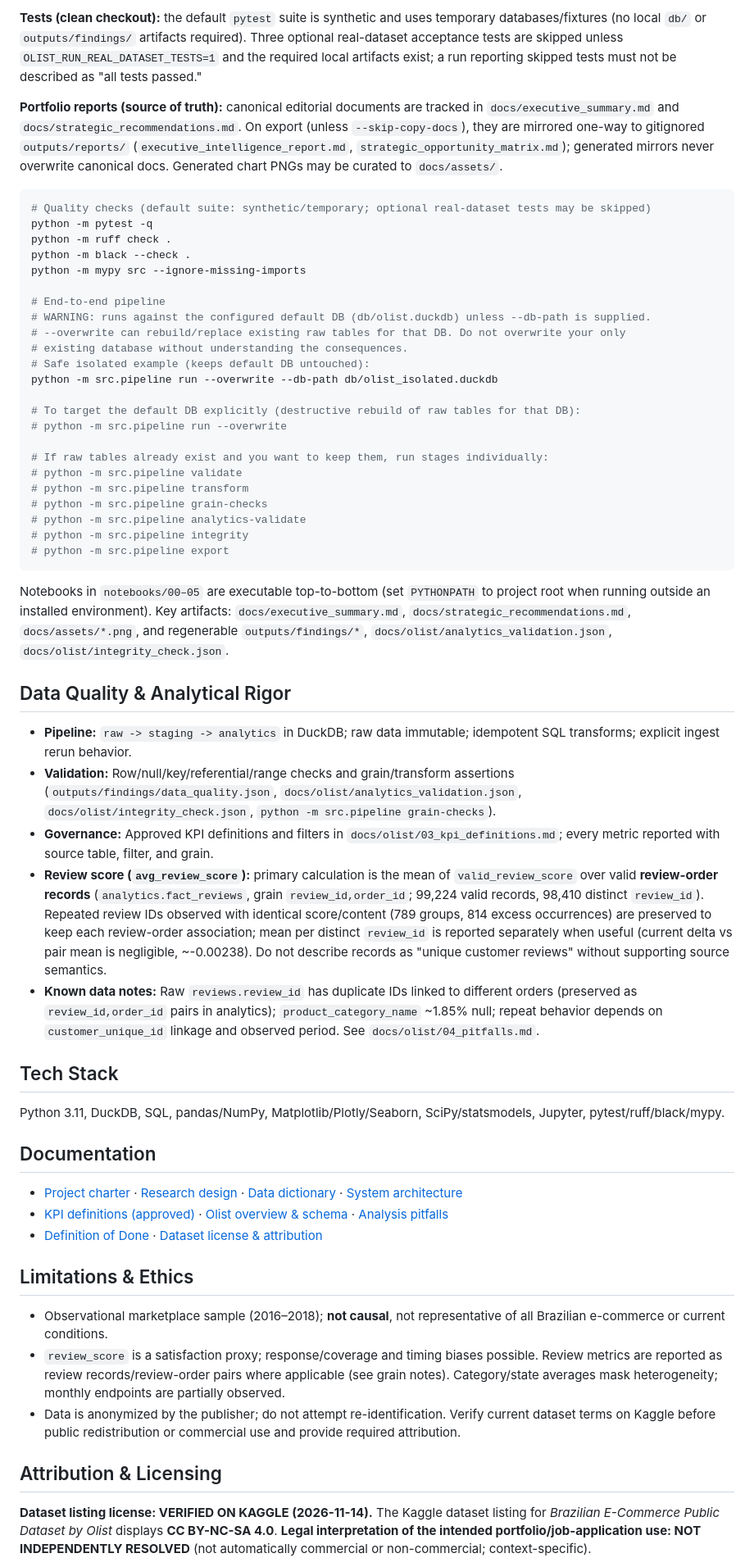
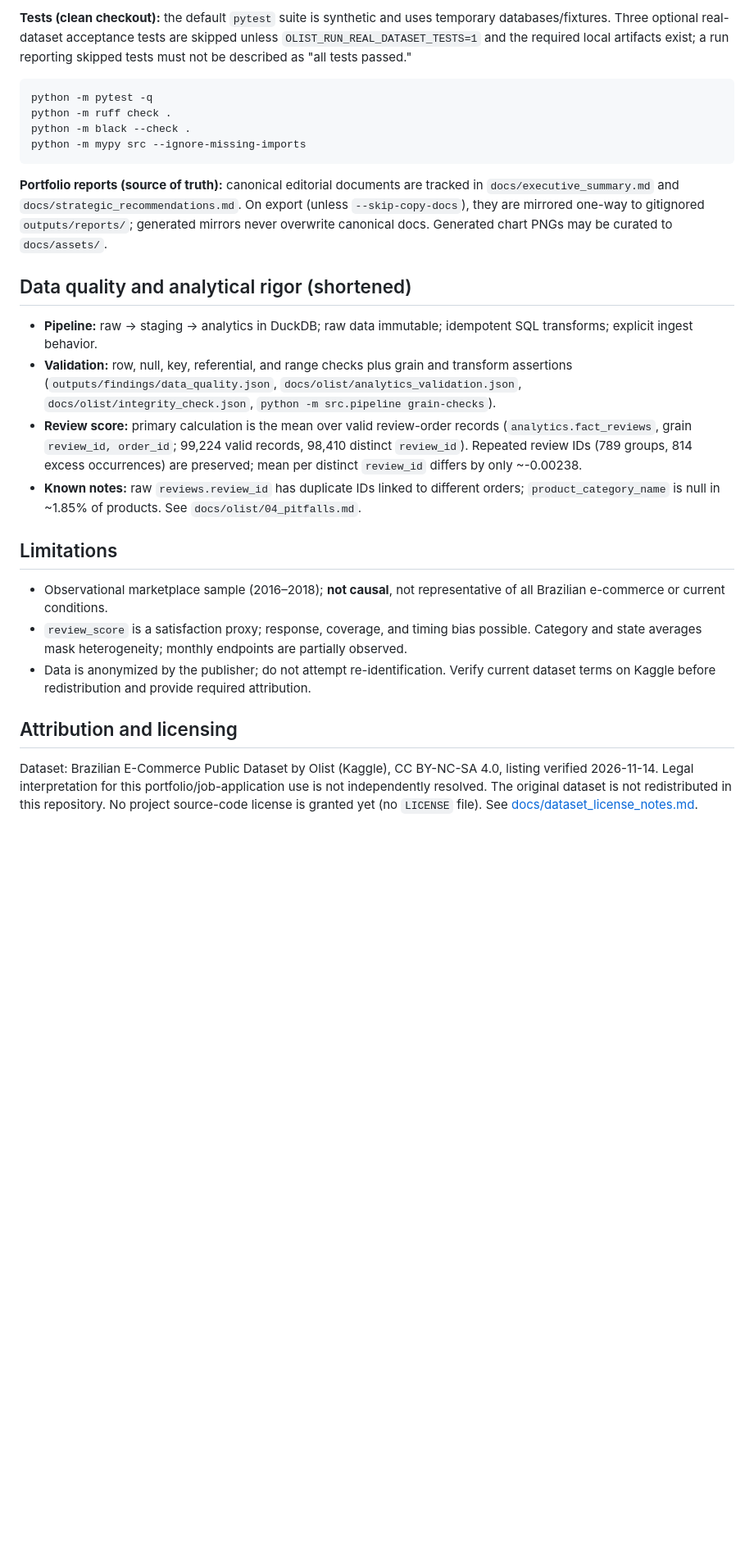
Before and after one commit to MaulanaKindi/olist-consumer-intelligence, a Markdown page: README.md, the part around one of its changes. Shown at 82% size. Drawn GitHub-style; blank space fills up the shorter version.

````diff
--- a/README.md
+++ b/README.md
@@ -75,61 +75,29 @@ olist-consumer-intelligence/
 
-**Tests (clean checkout):** the default `pytest` suite is synthetic and uses temporary databases/fixtures (no local `db/` or `outputs/findings/` artifacts required). Three optional real-dataset acceptance tests are skipped unless `OLIST_RUN_REAL_DATASET_TESTS=1` and the required local artifacts exist; a run reporting skipped tests must not be described as "all tests passed."
-
-**Portfolio reports (source of truth):** canonical editorial documents are tracked in `docs/executive_summary.md` and `docs/strategic_recommendations.md`. On export (unless `--skip-copy-docs`), they are mirrored one-way to gitignored `outputs/reports/` (`executive_intelligence_report.md`, `strategic_opportunity_matrix.md`); generated mirrors never overwrite canonical docs. Generated chart PNGs may be curated to `docs/assets/`.
+**Tests (clean checkout):** the default `pytest` suite is synthetic and uses temporary databases/fixtures. Three optional real-dataset acceptance tests are skipped unless `OLIST_RUN_REAL_DATASET_TESTS=1` and the required local artifacts exist; a run reporting skipped tests must not be described as "all tests passed."
 
 ```bash
-# Quality checks (default suite: synthetic/temporary; optional real-dataset tests may be skipped)
 python -m pytest -q
 python -m ruff check .
 python -m black --check .
 python -m mypy src --ignore-missing-imports
-
-# End-to-end pipeline
-# WARNING: runs against the configured default DB (db/olist.duckdb) unless --db-path is supplied.
-# --overwrite can rebuild/replace existing raw tables for that DB. Do not overwrite your only
-# existing database without understanding the consequences.
-# Safe isolated example (keeps default DB untouched):
-python -m src.pipeline run --overwrite --db-path db/olist_isolated.duckdb
-
-# To target the default DB explicitly (destructive rebuild of raw tables for that DB):
-# python -m src.pipeline run --overwrite
-
-# If raw tables already exist and you want to keep them, run stages individually:
-# python -m src.pipeline validate
-# python -m src.pipeline transform
-# python -m src.pipeline grain-checks
-# python -m src.pipeline analytics-validate
-# python -m src.pipeline integrity
-# python -m src.pipeline export
 ```
 
-Notebooks in `notebooks/00–05` are executable top-to-bottom (set `PYTHONPATH` to project root when running outside an installed environment). Key artifacts: `docs/executive_summary.md`, `docs/strategic_recommendations.md`, `docs/assets/*.png`, and regenerable `outputs/findings/*`, `docs/olist/analytics_validation.json`, `docs/olist/integrity_check.json`.
+**Portfolio reports (source of truth):** canonical editorial documents are tracked in `docs/executive_summary.md` and `docs/strategic_recommendations.md`. On export (unless `--skip-copy-docs`), they are mirrored one-way to gitignored `outputs/reports/`; generated mirrors never overwrite canonical docs. Generated chart PNGs may be curated to `docs/assets/`.
 
-## Data Quality & Analytical Rigor
+## Data quality and analytical rigor (shortened)
 
-- **Pipeline:** `raw -> staging -> analytics` in DuckDB; raw data immutable; idempotent SQL transforms; explicit ingest rerun behavior.
-- **Validation:** Row/null/key/referential/range checks and grain/transform assertions (`outputs/findings/data_quality.json`, `docs/olist/analytics_validation.json`, `docs/olist/integrity_check.json`, `python -m src.pipeline grain-checks`).
-- **Governance:** Approved KPI definitions and filters in `docs/olist/03_kpi_definitions.md`; every metric reported with source table, filter, and grain.
-- **Review score (`avg_review_score`):** primary calculation is the mean of `valid_review_score` over valid **review-order records** (`analytics.fact_reviews`, grain `review_id,order_id`; 99,224 valid records, 98,410 distinct `review_id`). Repeated review IDs observed with identical score/content (789 groups, 814 excess occurrences) are preserved to keep each review-order association; mean per distinct `review_id` is reported separately when useful (current delta vs pair mean is negligible, ~-0.00238). Do not describe records as "unique customer reviews" without supporting source semantics.
-- **Known data notes:** Raw `reviews.review_id` has duplicate IDs linked to different orders (preserved as `review_id,order_id` pairs in analytics); `product_category_name` ~1.85% null; repeat behavior depends on `customer_unique_id` linkage and observed period. See `docs/olist/04_pitfalls.md`.
+- **Pipeline:** raw → staging → analytics in DuckDB; raw data immutable; idempotent SQL transforms; explicit ingest behavior.
+- **Validation:** row, null, key, referential, and range checks plus grain and transform assertions (`outputs/findings/data_quality.json`, `docs/olist/analytics_validation.json`, `docs/olist/integrity_check.json`, `python -m src.pipeline grain-checks`).
+- **Review score:** primary calculation is the mean over valid review-order records (`analytics.fact_reviews`, grain `review_id, order_id`; 99,224 valid records, 98,410 distinct `review_id`). Repeated review IDs (789 groups, 814 excess occurrences) are preserved; mean per distinct `review_id` differs by only ~-0.00238.
+- **Known notes:** raw `reviews.review_id` has duplicate IDs linked to different orders; `product_category_name` is null in ~1.85% of products. See `docs/olist/04_pitfalls.md`.
 
-## Tech Stack
-
-Python 3.11, DuckDB, SQL, pandas/NumPy, Matplotlib/Plotly/Seaborn, SciPy/statsmodels, Jupyter, pytest/ruff/black/mypy.
-
-## Documentation
-
-- [Project charter](docs/project_charter.md) · [Research design](docs/research_design.md) · [Data dictionary](docs/data_dictionary.md) · [System architecture](docs/system_architecture.md)
-- [KPI definitions (approved)](docs/olist/03_kpi_definitions.md) · [Olist overview & schema](docs/olist/01_overview.md) · [Analysis pitfalls](docs/olist/04_pitfalls.md)
-- [Definition of Done](docs/definition_of_done.md) · [Dataset license & attribution](docs/dataset_license_notes.md)
-
-## Limitations & Ethics
+## Limitations
 
 - Observational marketplace sample (2016–2018); **not causal**, not representative of all Brazilian e-commerce or current conditions.
-- `review_score` is a satisfaction proxy; response/coverage and timing biases possible. Review metrics are reported as review records/review-order pairs where applicable (see grain notes). Category/state averages mask heterogeneity; monthly endpoints are partially observed.
-- Data is anonymized by the publisher; do not attempt re-identification. Verify current dataset terms on Kaggle before public redistribution or commercial use and provide required attribution.
+- `review_score` is a satisfaction proxy; response, coverage, and timing bias possible. Category and state averages mask heterogeneity; monthly endpoints are partially observed.
+- Data is anonymized by the publisher; do not attempt re-identification. Verify current dataset terms on Kaggle before redistribution and provide required attribution.
 
-## Attribution & Licensing
+## Attribution and licensing
 
-**Dataset listing license: VERIFIED ON KAGGLE (2026-11-14).** The Kaggle dataset listing for *Brazilian E-Commerce Public Dataset by Olist* displays **CC BY-NC-SA 4.0**. **Legal interpretation of the intended portfolio/job-application use: NOT INDEPENDENTLY RESOLVED** (not automatically commercial or non-commercial; context-specific).
+Dataset: Brazilian E-Commerce Public Dataset by Olist (Kaggle), CC BY-NC-SA 4.0, listing verified 2026-11-14. Legal interpretation for this portfolio/job-application use is not independently resolved. The original dataset is not redistributed in this repository. No project source-code license is granted yet (no `LICENSE` file). See [docs/dataset_license_notes.md](docs/dataset_license_notes.md).
 
````
Also changed, not shown: other parts of README.md (+55 -50 lines), .roo/rules/00-olist-core.md (deleted, +0 -7 lines), .roo/rules/01-data-standards.md (deleted, +0 -34 lines), docs/one_page_summary.md (added, +43 -0 lines), docs/portfolio_audience_guide.md (+1 -1 lines), docs/assets/monthly_orders.png, docs/assets/revenue_by_state.png, docs/assets/review_by_delivery_bucket.png, 3 other files.
